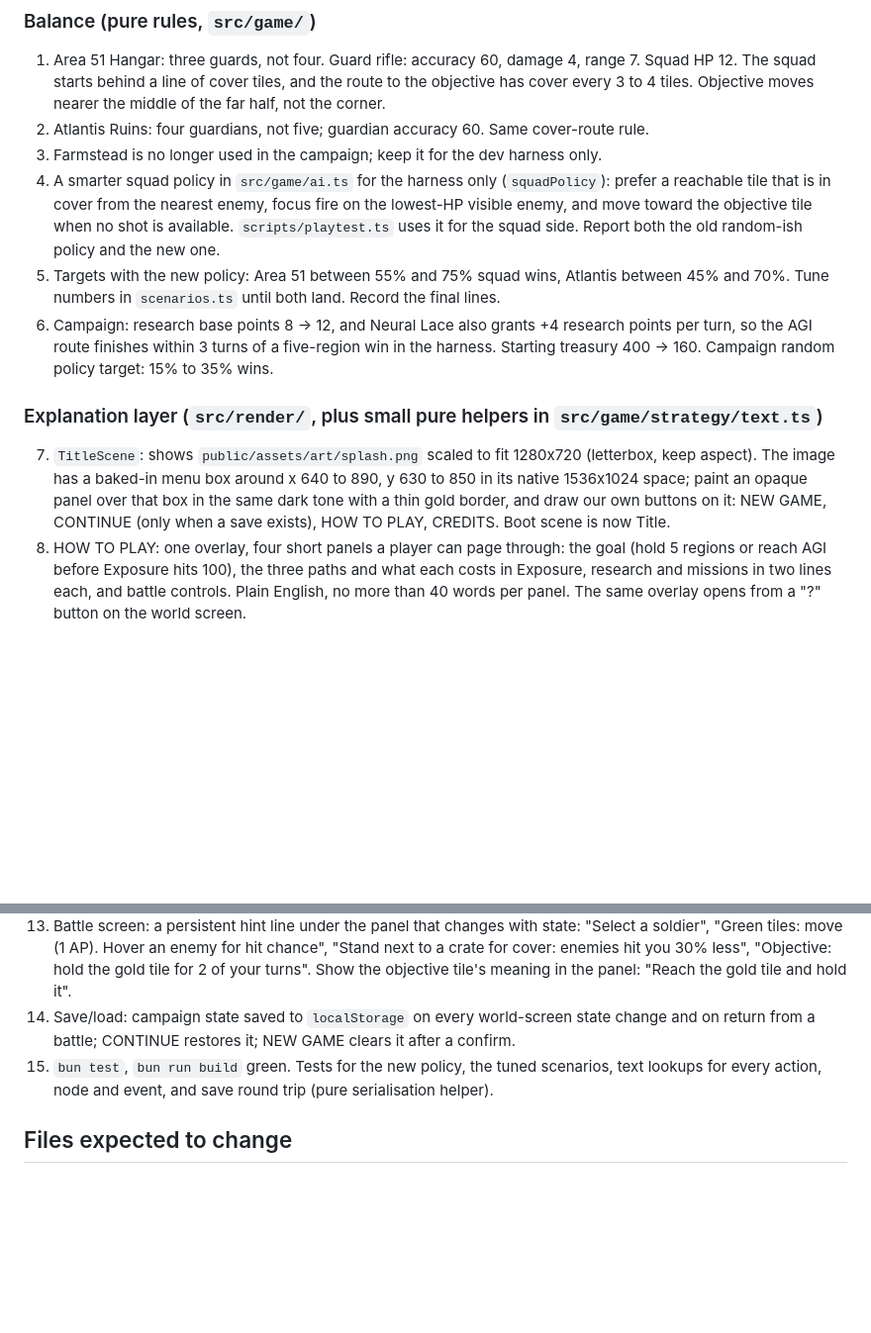
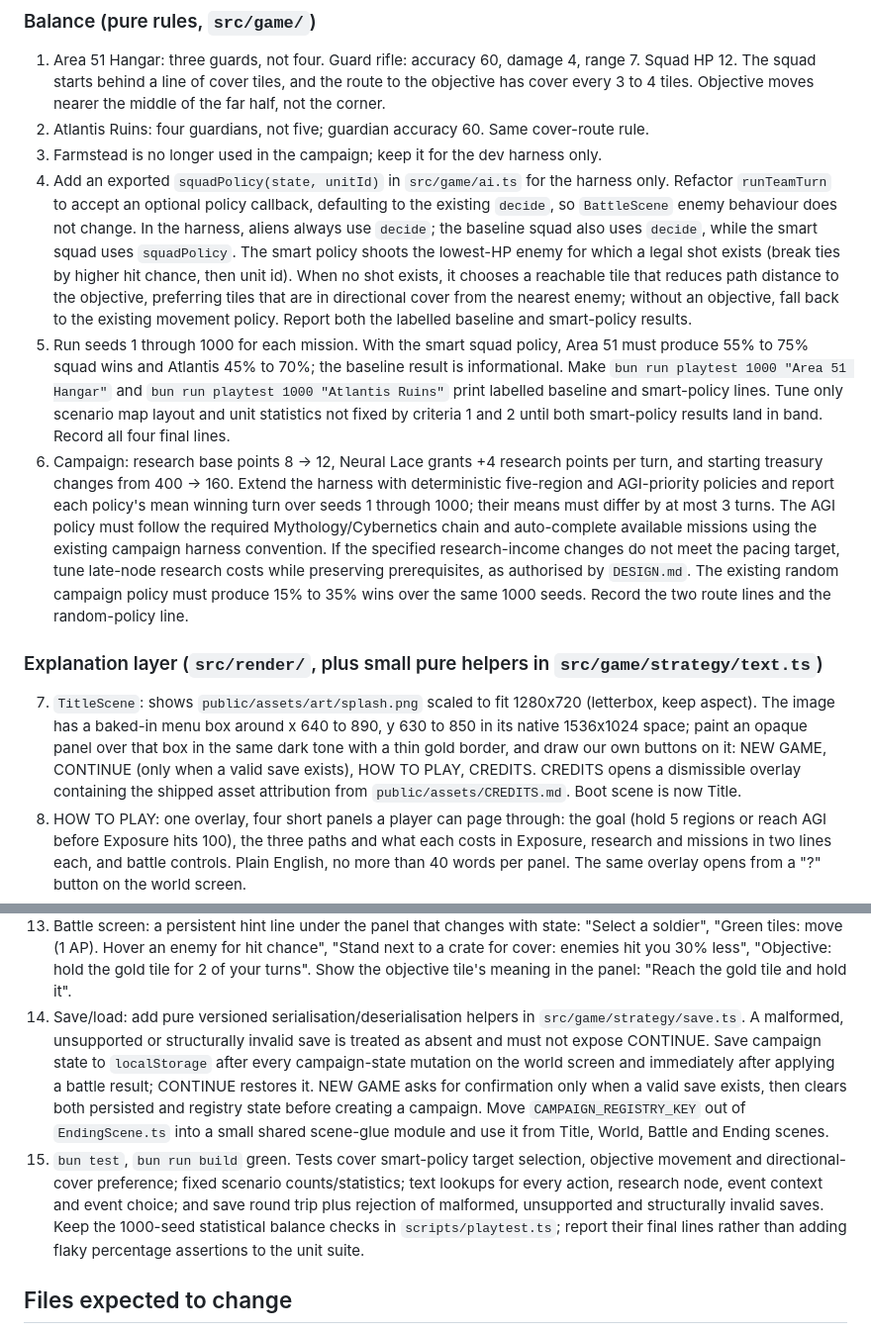
Before and after one commit to SeaneySean/directive, a Markdown page: tasks/slice-6a-balance-explain.md, 2 parts joined by grey strips. Shown at 99% size. Drawn GitHub-style; blank space fills up the shorter version.

Commit message:
tasks: slice 6a brief, all seven Athena revisions applied verbatim

```diff
--- a/tasks/slice-6a-balance-explain.md
+++ b/tasks/slice-6a-balance-explain.md
@@ -18,23 +18,39 @@ and the first mission is tuned against a dumb AI squad instead of a person.
    cover every 3 to 4 tiles. Objective moves nearer the middle of the far half, not the corner.
 2. Atlantis Ruins: four guardians, not five; guardian accuracy 60. Same cover-route rule.
 3. Farmstead is no longer used in the campaign; keep it for the dev harness only.
-4. A smarter squad policy in `src/game/ai.ts` for the harness only (`squadPolicy`): prefer a
-   reachable tile that is in cover from the nearest enemy, focus fire on the lowest-HP visible
-   enemy, and move toward the objective tile when no shot is available. `scripts/playtest.ts`
-   uses it for the squad side. Report both the old random-ish policy and the new one.
-5. Targets with the new policy: Area 51 between 55% and 75% squad wins, Atlantis between 45%
-   and 70%. Tune numbers in `scenarios.ts` until both land. Record the final lines.
-6. Campaign: research base points 8 → 12, and Neural Lace also grants +4 research points per
-   turn, so the AGI route finishes within 3 turns of a five-region win in the harness. Starting
-   treasury 400 → 160. Campaign random policy target: 15% to 35% wins.
+4. Add an exported `squadPolicy(state, unitId)` in `src/game/ai.ts` for the harness only.
+   Refactor `runTeamTurn` to accept an optional policy callback, defaulting to the existing
+   `decide`, so `BattleScene` enemy behaviour does not change. In the harness, aliens always use
+   `decide`; the baseline squad also uses `decide`, while the smart squad uses `squadPolicy`.
+   The smart policy shoots the lowest-HP enemy for which a legal shot exists (break ties by
+   higher hit chance, then unit id). When no shot exists, it chooses a reachable tile that
+   reduces path distance to the objective, preferring tiles that are in directional cover from
+   the nearest enemy; without an objective, fall back to the existing movement policy. Report
+   both the labelled baseline and smart-policy results.
+5. Run seeds 1 through 1000 for each mission. With the smart squad policy, Area 51 must produce
+   55% to 75% squad wins and Atlantis 45% to 70%; the baseline result is informational. Make
+   `bun run playtest 1000 "Area 51 Hangar"` and `bun run playtest 1000 "Atlantis Ruins"` print
+   labelled baseline and smart-policy lines. Tune only scenario map layout and unit statistics
+   not fixed by criteria 1 and 2 until both smart-policy results land in band. Record all four
+   final lines.
+6. Campaign: research base points 8 → 12, Neural Lace grants +4 research points per turn, and
+   starting treasury changes from 400 → 160. Extend the harness with deterministic five-region
+   and AGI-priority policies and report each policy's mean winning turn over seeds 1 through
+   1000; their means must differ by at most 3 turns. The AGI policy must follow the required
+   Mythology/Cybernetics chain and auto-complete available missions using the existing campaign
+   harness convention. If the specified research-income changes do not meet the pacing target,
+   tune late-node research costs while preserving prerequisites, as authorised by `DESIGN.md`.
+   The existing random campaign policy must produce 15% to 35% wins over the same 1000 seeds.
+   Record the two route lines and the random-policy line.
 
 ### Explanation layer (`src/render/`, plus small pure helpers in `src/game/strategy/text.ts`)
 
 7. `TitleScene`: shows `public/assets/art/splash.png` scaled to fit 1280x720 (letterbox, keep
    aspect). The image has a baked-in menu box around x 640 to 890, y 630 to 850 in its native
    1536x1024 space; paint an opaque panel over that box in the same dark tone with a thin gold
-   border, and draw our own buttons on it: NEW GAME, CONTINUE (only when a save exists),
-   HOW TO PLAY, CREDITS. Boot scene is now Title.
+   border, and draw our own buttons on it: NEW GAME, CONTINUE (only when a valid save exists),
+   HOW TO PLAY, CREDITS. CREDITS opens a dismissible overlay containing the shipped asset
+   attribution from `public/assets/CREDITS.md`. Boot scene is now Title.
 8. HOW TO PLAY: one overlay, four short panels a player can page through: the goal (hold 5
    regions or reach AGI before Exposure hits 100), the three paths and what each costs in
    Exposure, research and missions in two lines each, and battle controls. Plain English, no
@@ -56,10 +72,20 @@ and the first mission is tuned against a dumb AI squad instead of a person.
     soldier", "Green tiles: move (1 AP). Hover an enemy for hit chance", "Stand next to a crate
     for cover: enemies hit you 30% less", "Objective: hold the gold tile for 2 of your turns".
     Show the objective tile's meaning in the panel: "Reach the gold tile and hold it".
-14. Save/load: campaign state saved to `localStorage` on every world-screen state change and on
-    return from a battle; CONTINUE restores it; NEW GAME clears it after a confirm.
-15. `bun test`, `bun run build` green. Tests for the new policy, the tuned scenarios, text
-    lookups for every action, node and event, and save round trip (pure serialisation helper).
+14. Save/load: add pure versioned serialisation/deserialisation helpers in
+    `src/game/strategy/save.ts`. A malformed, unsupported or structurally invalid save is treated
+    as absent and must not expose CONTINUE. Save campaign state to `localStorage` after every
+    campaign-state mutation on the world screen and immediately after applying a battle result;
+    CONTINUE restores it. NEW GAME asks for confirmation only when a valid save exists, then
+    clears both persisted and registry state before creating a campaign. Move
+    `CAMPAIGN_REGISTRY_KEY` out of `EndingScene.ts` into a small shared scene-glue module and use
+    it from Title, World, Battle and Ending scenes.
+15. `bun test`, `bun run build` green. Tests cover smart-policy target selection, objective
+    movement and directional-cover preference; fixed scenario counts/statistics; text lookups for
+    every action, research node, event context and event choice; and save round trip plus rejection
+    of malformed, unsupported and structurally invalid saves. Keep the 1000-seed statistical
+    balance checks in `scripts/playtest.ts`; report their final lines rather than adding flaky
+    percentage assertions to the unit suite.
 
 ## Files expected to change
 
```
